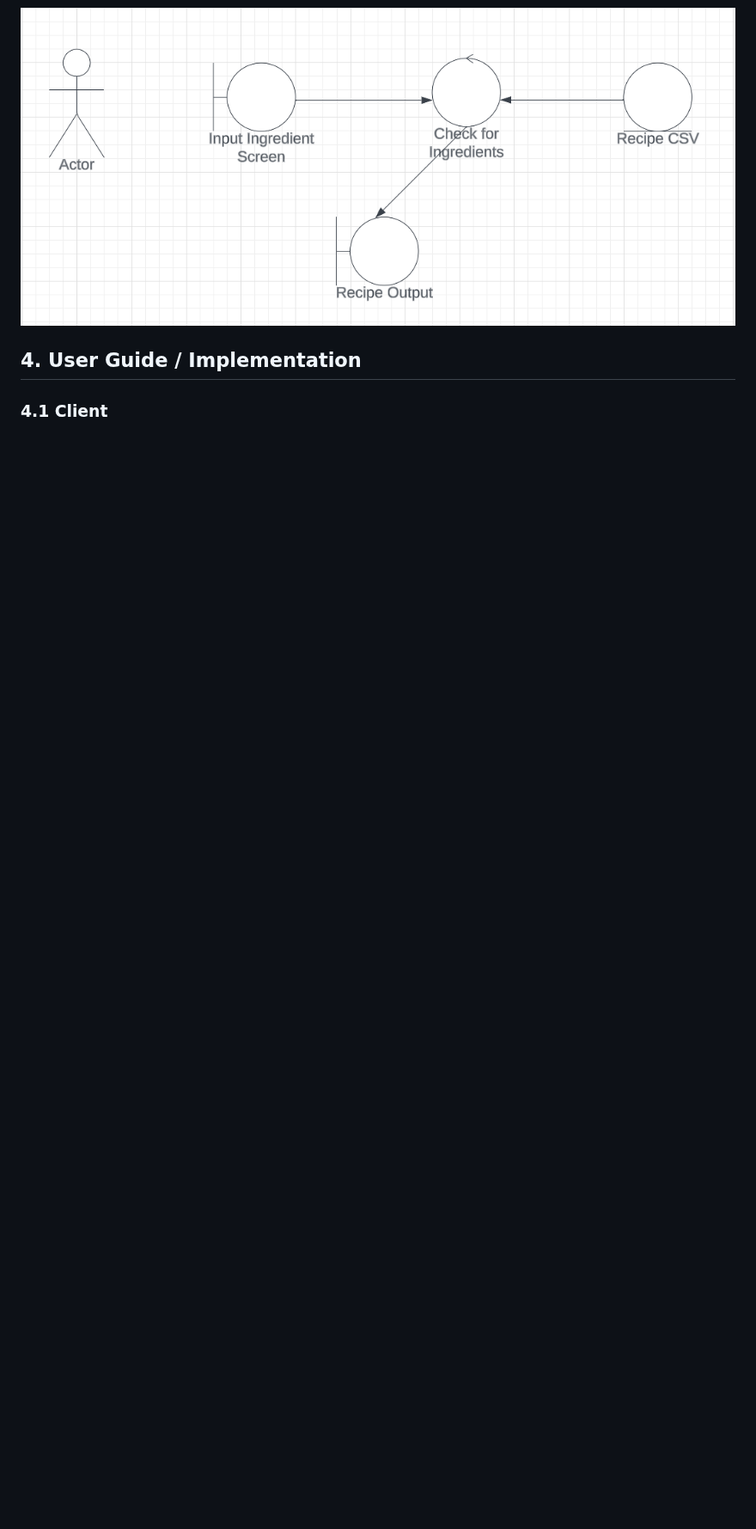
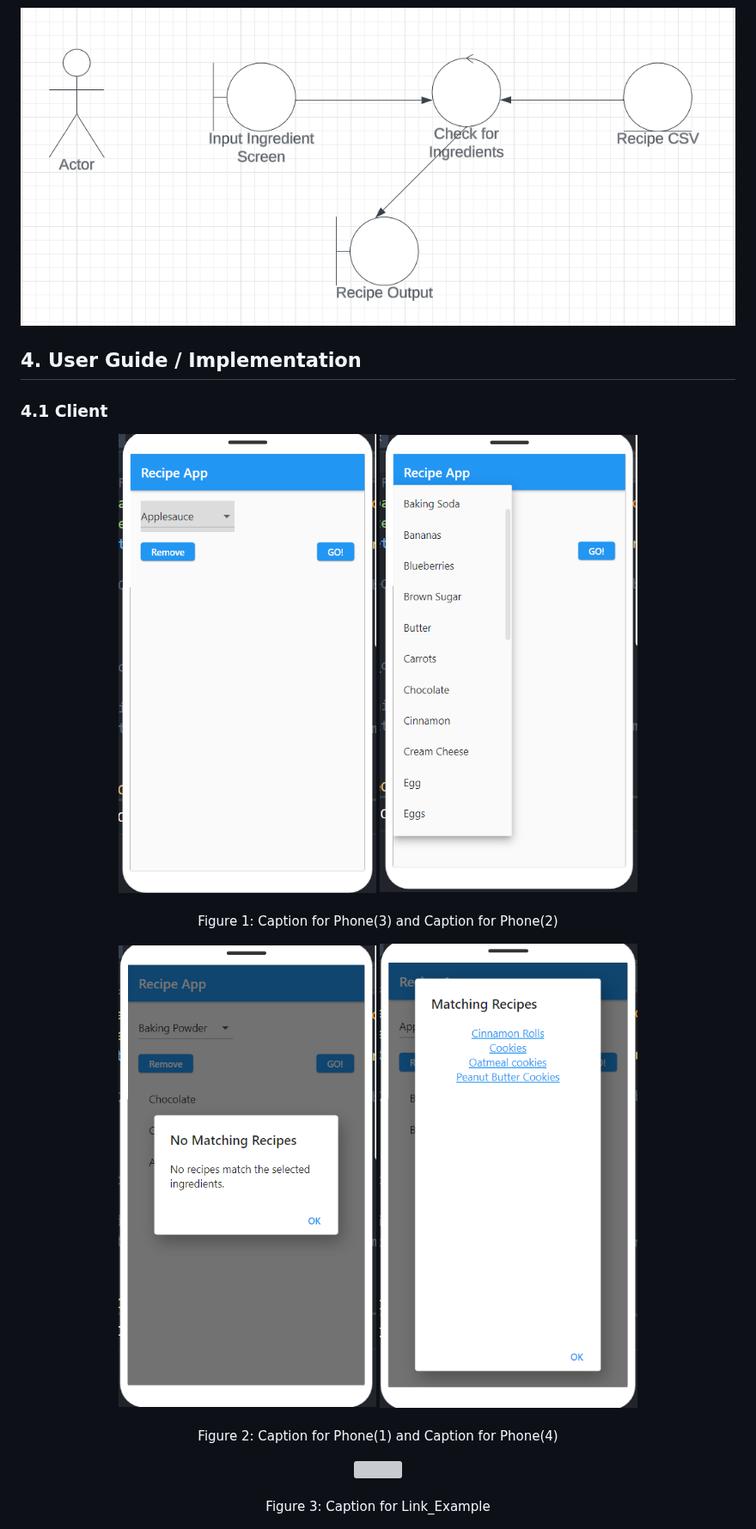
Before and after one commit to EvanGrone/RecipeApp, a Markdown page: README.md, the part around the change. Shown at 86% size. GitHub-like rendering; blank space fills up the shorter version; grey boxes are pictures that could not be loaded.

Commit message:
Update README.md
UI SS

```diff
--- a/README.md
+++ b/README.md
@@ -44,6 +44,29 @@ This section shows the sequence diagram for our RecipeFinder App. Initially, a u
 
 ## 4. User Guide / Implementation
 ### 4.1 Client
+<p align="center">
+  <img src="https://github.com/EvanGrone/RecipeApp/blob/main/Images/Phone(3).png" width="300" title="Phone(3)">
+  <img src="https://github.com/EvanGrone/RecipeApp/blob/main/Images/Phone(2).png" width="300" title="Phone(2)">
+  <br>
+  <br>
+  Figure 1: Caption for Phone(3) and Caption for Phone(2)
+</p>
+
+<p align="center">
+  <img src="https://github.com/EvanGrone/RecipeApp/blob/main/Images/Phone(1).png" width="300" title="Phone(1)">
+  <img src="https://github.com/EvanGrone/RecipeApp/blob/main/Images/Phone(4).png" width="300" title="Phone(4)">
+  <br>
+  <br>
+  Figure 2: Caption for Phone(1) and Caption for Phone(4)
+</p>
+
+<p align="center">
+  <img src="https://github.com/EvanGrone/RecipeApp/blob/main/Images/Link_Example.png" width="300" title="Link_Example">
+  <br>
+  <br>
+  Figure 3: Caption for Link_Example
+</p>
+
 ![Phone(3).png](https://github.com/EvanGrone/RecipeApp/blob/main/Images/Phone(3).png) ![Phone(2).png](https://github.com/EvanGrone/RecipeApp/blob/main/Images/Phone(2).png)
 caption
 ![Phone(1).png](https://github.com/EvanGrone/RecipeApp/blob/main/Images/Phone(1).png) ![Phone(4).png](https://github.com/EvanGrone/RecipeApp/blob/main/Images/Phone(4).png)
```
